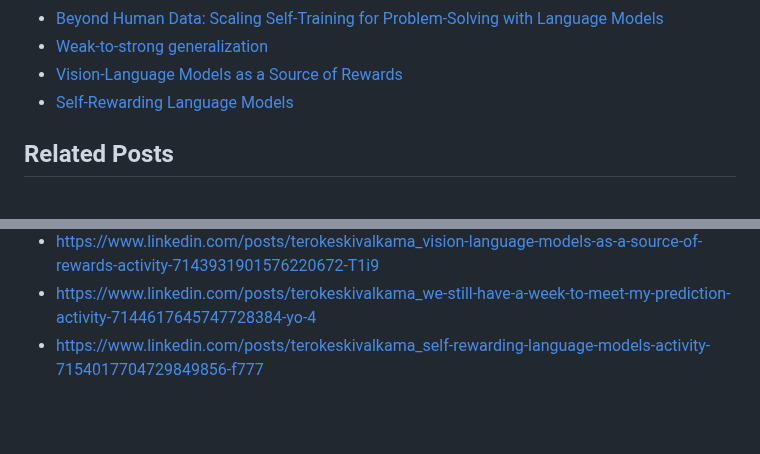
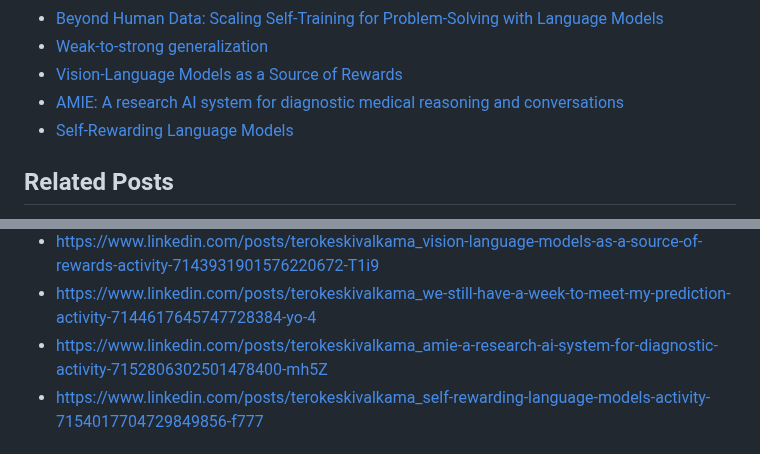
Before and after one commit to keskival/recursive-self-improvement-suite, a Markdown page: README.md, 2 parts joined by grey strips. GitHub-like rendering; blank space fills up the shorter version.

Commit message:
More links.

```diff
--- a/README.md
+++ b/README.md
@@ -94,6 +94,7 @@ Recursive Self-improvement Suite
 - [Beyond Human Data: Scaling Self-Training for Problem-Solving with Language Models](https://arxiv.org/abs/2312.06585)
 - [Weak-to-strong generalization](https://github.com/openai/weak-to-strong)
 - [Vision-Language Models as a Source of Rewards](https://arxiv.org/abs/2312.09187)
+- [AMIE: A research AI system for diagnostic medical reasoning and conversations](https://blog.research.google/2024/01/amie-research-ai-system-for-diagnostic_12.html?m=1)
 - [Self-Rewarding Language Models](https://arxiv.org/abs/2401.10020v1)
 
 ## Related Posts
@@ -134,6 +135,7 @@ Recursive Self-improvement Suite
 - [https://www.linkedin.com/posts/terokeskivalkama_autoregressive-text-prediction-is-a-very-activity-7144406057807761408-tJdL](https://www.linkedin.com/posts/terokeskivalkama_autoregressive-text-prediction-is-a-very-activity-7144406057807761408-tJdL)
 - [https://www.linkedin.com/posts/terokeskivalkama_vision-language-models-as-a-source-of-rewards-activity-7143931901576220672-T1i9](https://www.linkedin.com/posts/terokeskivalkama_vision-language-models-as-a-source-of-rewards-activity-7143931901576220672-T1i9)
 - [https://www.linkedin.com/posts/terokeskivalkama_we-still-have-a-week-to-meet-my-prediction-activity-7144617645747728384-yo-4](https://www.linkedin.com/posts/terokeskivalkama_we-still-have-a-week-to-meet-my-prediction-activity-7144617645747728384-yo-4)
+- [https://www.linkedin.com/posts/terokeskivalkama_amie-a-research-ai-system-for-diagnostic-activity-7152806302501478400-mh5Z](https://www.linkedin.com/posts/terokeskivalkama_amie-a-research-ai-system-for-diagnostic-activity-7152806302501478400-mh5Z)
 - [https://www.linkedin.com/posts/terokeskivalkama_self-rewarding-language-models-activity-7154017704729849856-f777](https://www.linkedin.com/posts/terokeskivalkama_self-rewarding-language-models-activity-7154017704729849856-f777)
 
 ## How to Contribute
```
